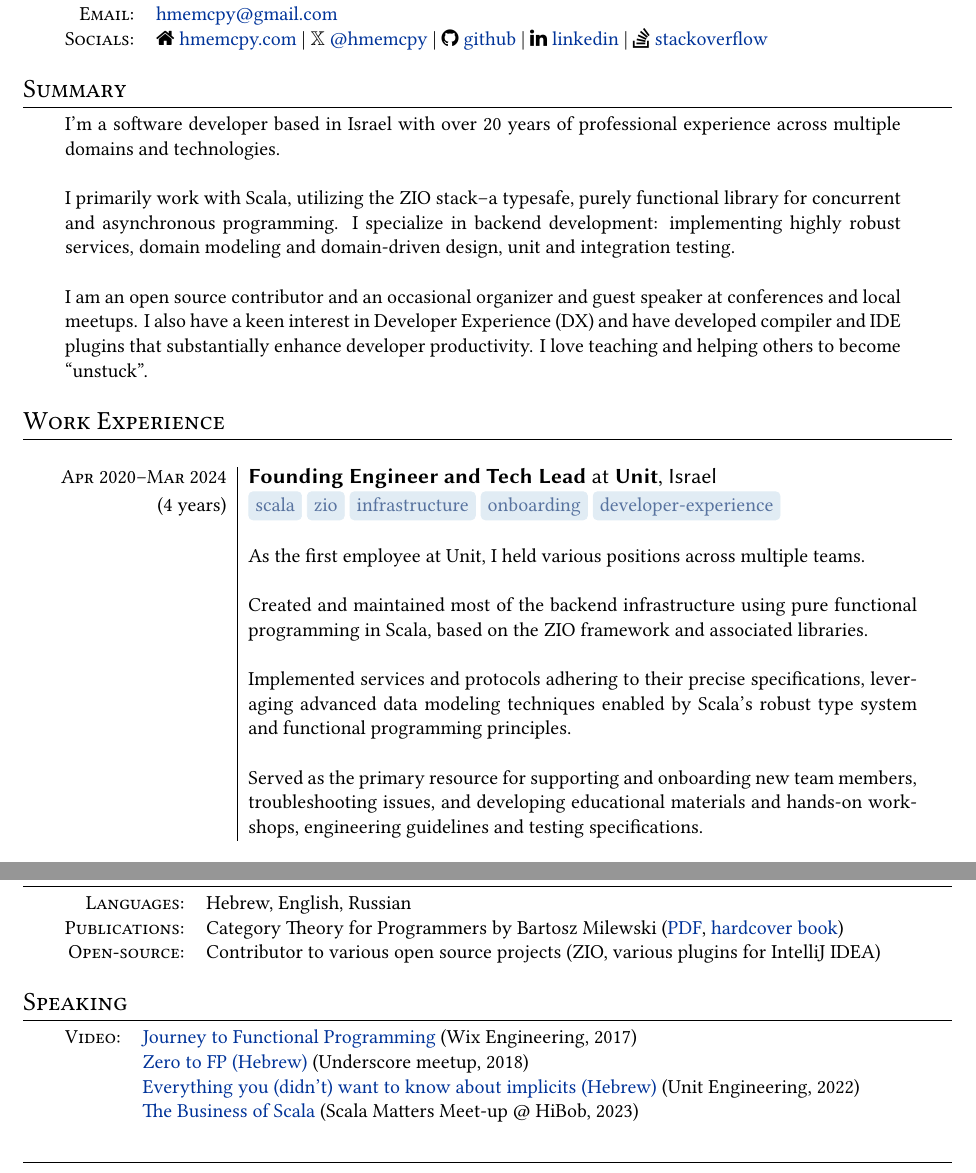
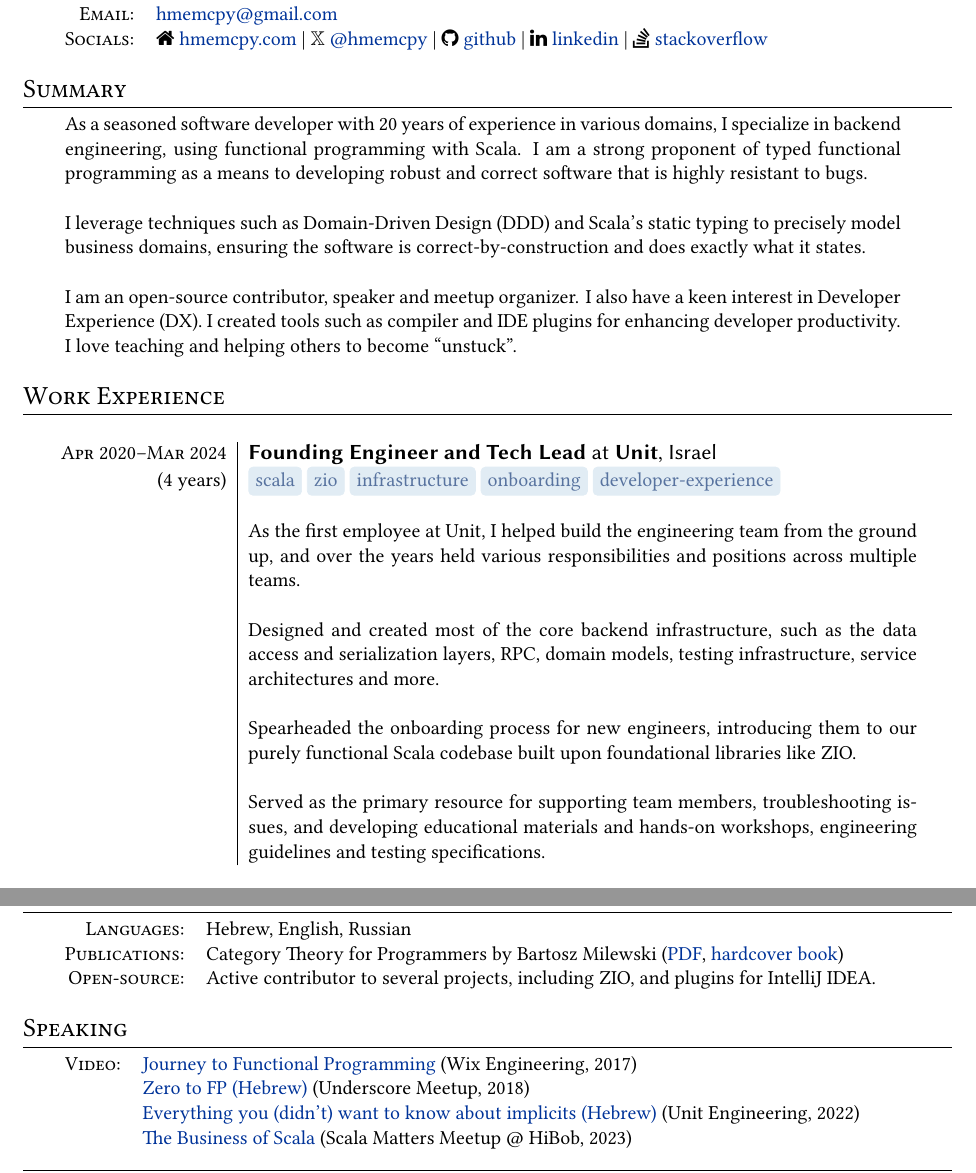
Before and after one commit to hmemcpy/cv, a LaTeX CV (cv.tex): two parts of pages 1 and 2 of 2, joined at a grey line, cut so that both start at the same text. Compiled offline with XeLaTeX.

Commit message:
Update cv.tex

```diff
--- a/cv.tex
+++ b/cv.tex
@@ -63,11 +63,11 @@
 
 \section{Summary}
 \begin{tabular}{p{0.9\textwidth}}
-  I'm a software developer based in Israel with over 20 years of professional experience across multiple domains and technologies.\\\\
+  As a seasoned software developer with 20 years of experience in various domains, I specialize in backend engineering, using functional programming with Scala. I am a strong proponent of typed functional programming as a means to developing robust and correct software that is highly resistant to bugs.\\\
 
-  I primarily work with Scala, utilizing the ZIO stack--a typesafe, purely functional library for concurrent and asynchronous programming. I specialize in backend development: implementing highly robust services, domain modeling and domain-driven design, unit and integration testing.\\\\
+  I leverage techniques such as Domain-Driven Design (DDD) and Scala's static typing to precisely model business domains, ensuring the software is correct-by-construction and does exactly what it states.\\\
 
-   I am an open source contributor and an occasional organizer and guest speaker at conferences and local meetups. I also have a keen interest in Developer Experience (DX) and have developed compiler and IDE plugins that substantially enhance developer productivity. I love teaching and helping others to become ``unstuck''.
+  I am an open-source contributor, speaker and meetup organizer. I also have a keen interest in Developer Experience (DX). I created tools such as compiler and IDE plugins for enhancing developer productivity. I love teaching and helping others to become ``unstuck''.
 \end{tabular}
 
 \section{Work Experience}
@@ -75,10 +75,10 @@
 
   \textsc{Apr 2020--Mar 2024} & \job{Founding Engineer and Tech Lead}{Unit}, Israel \\(4 years)
     &\sotag{scala} \sotag{zio} \sotag{infrastructure} \sotag{onboarding} \sotag{developer-experience} \\&\\
-    &As the first employee at Unit, I held various positions across multiple teams.\\&\\
-    &Created and maintained most of the backend infrastructure using pure functional programming in Scala, based on the ZIO framework and associated libraries.\\&\\
-    &Implemented services and protocols adhering to their precise specifications, leveraging advanced data modeling techniques enabled by Scala's robust type system and functional programming principles.\\&\\
-    &Served as the primary resource for supporting and onboarding new team members, troubleshooting issues, and developing educational materials and hands-on workshops, engineering guidelines and testing specifications.\\\sep
+    &As the first employee at Unit, I helped build the engineering team from the ground up, and over the years held various responsibilities and positions across multiple teams.\\&\\
+    &Designed and created most of the core backend infrastructure, such as the data access and serialization layers, RPC, domain models, testing infrastructure, service architectures and more.\\&\\
+    &Spearheaded the onboarding process for new engineers, introducing them to our purely functional Scala codebase built upon foundational libraries like ZIO.\\&\\
+    &Served as the primary resource for supporting team members, troubleshooting issues, and developing educational materials and hands-on workshops, engineering guidelines and testing specifications.\\\sep
 
   \hline
   \multicolumn{2}{r}{\footnotesize\itshape (abbreviated work history below, see the LinkedIn profile for full details)}\\\sep
@@ -124,15 +124,15 @@
 \begin{tabular}{rl}
   \textsc{Languages:}& Hebrew, English, Russian\\
   \textsc{Publications:}& Category Theory for Programmers by Bartosz Milewski (\href{https://github.com/hmemcpy/milewski-ctfp-pdf}{PDF}, \href{https://www.blurb.com/b/9621951-category-theory-for-programmers-new-edition-hardco}{hardcover book})\\
-  \textsc{Open-source:}&Contributor to various open source projects (ZIO, various plugins for IntelliJ IDEA)
+  \textsc{Open-source:}&Active contributor to several projects, including ZIO, and plugins for IntelliJ IDEA.
 \end{tabular}
 
 \section{Speaking}
 \begin{tabular}{rl}
   \textsc{Video:}&\href{https://www.youtube.com/watch?v=g1EvM4CbUvM}{Journey to Functional Programming} (Wix Engineering, 2017)\\
-  &\href{https://www.youtube.com/watch?v=N6ZJwnvTjLA}{Zero to FP (Hebrew)} (Underscore meetup, 2018)\\
+  &\href{https://www.youtube.com/watch?v=N6ZJwnvTjLA}{Zero to FP (Hebrew)} (Underscore Meetup, 2018)\\
   &\href{https://www.youtube.com/watch?v=qBmZJwmd0CA}{Everything you (didn't) want to know about implicits (Hebrew)} (Unit Engineering, 2022)\\
-  &\href{https://www.youtube.com/watch?v=eILoMm9t4rI}{The Business of Scala} (Scala Matters Meet-up @ HiBob, 2023)\\
+  &\href{https://www.youtube.com/watch?v=eILoMm9t4rI}{The Business of Scala} (Scala Matters Meetup @ HiBob, 2023)\\
 \end{tabular}
 
 \end{document}
```
